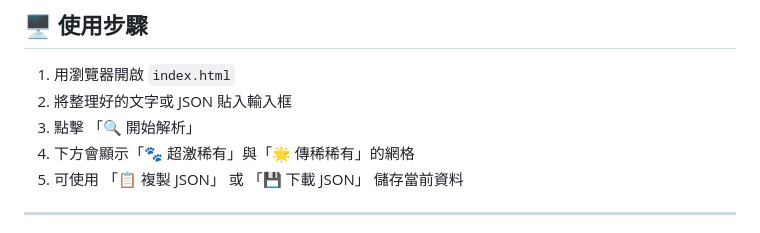
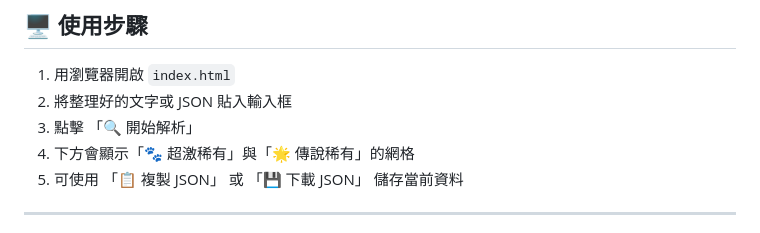
Before and after one commit to nicholoasng72606-wq/battlecatlection, a Markdown page: README.md, the part around the change. Drawn GitHub-style.

```diff
--- a/README.md
+++ b/README.md
@@ -204,7 +204,7 @@ ID；一階名稱；暫無三階；擁有狀態
 1. 用瀏覽器開啟 `index.html`
 2. 將整理好的文字或 JSON 貼入輸入框
 3. 點擊 「🔍 開始解析」
-4. 下方會顯示「🐾 超激稀有」與「🌟 傳稀稀有」的網格
+4. 下方會顯示「🐾 超激稀有」與「🌟 傳說稀有」的網格
 5. 可使用 「📋 複製 JSON」 或 「💾 下載 JSON」 儲存當前資料
 
 ---
```
